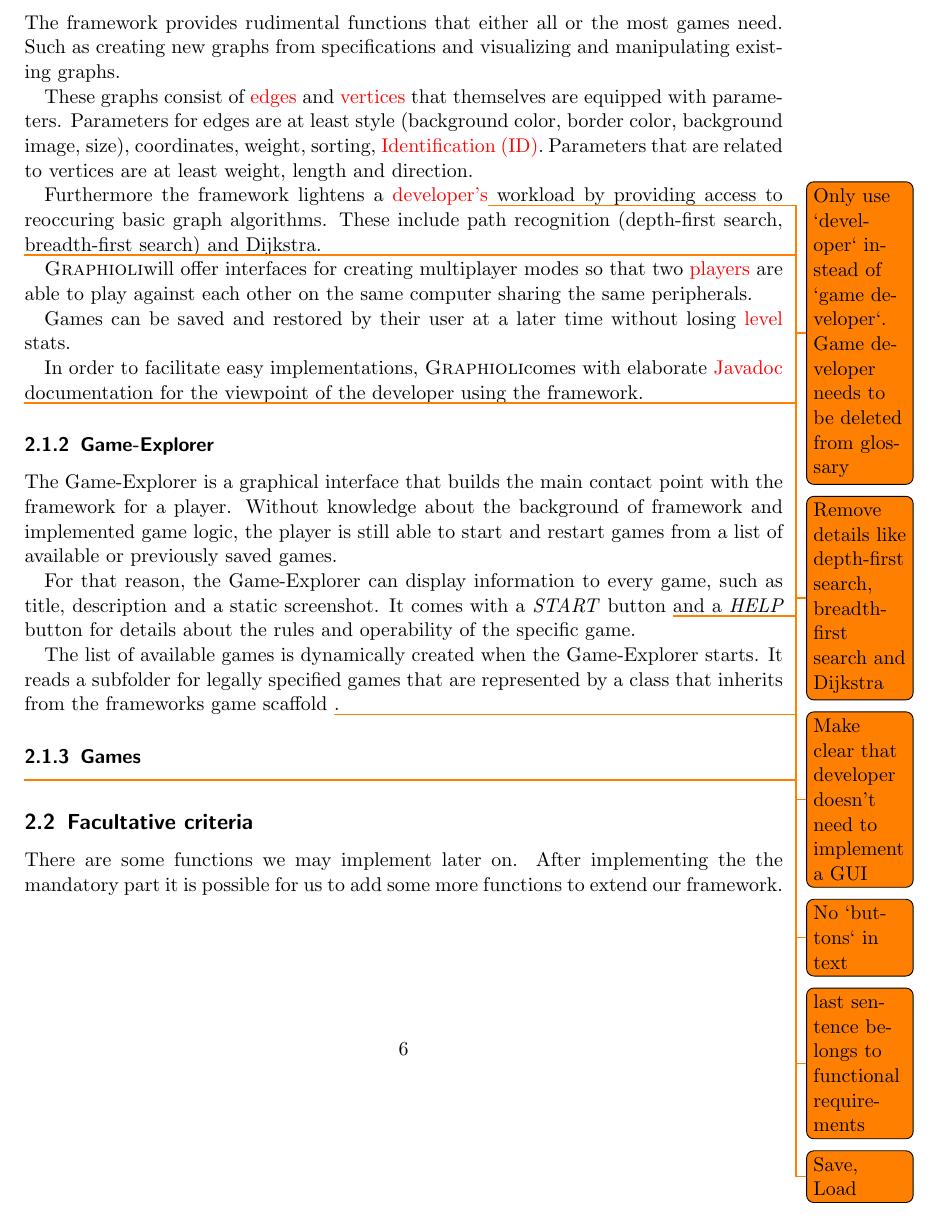
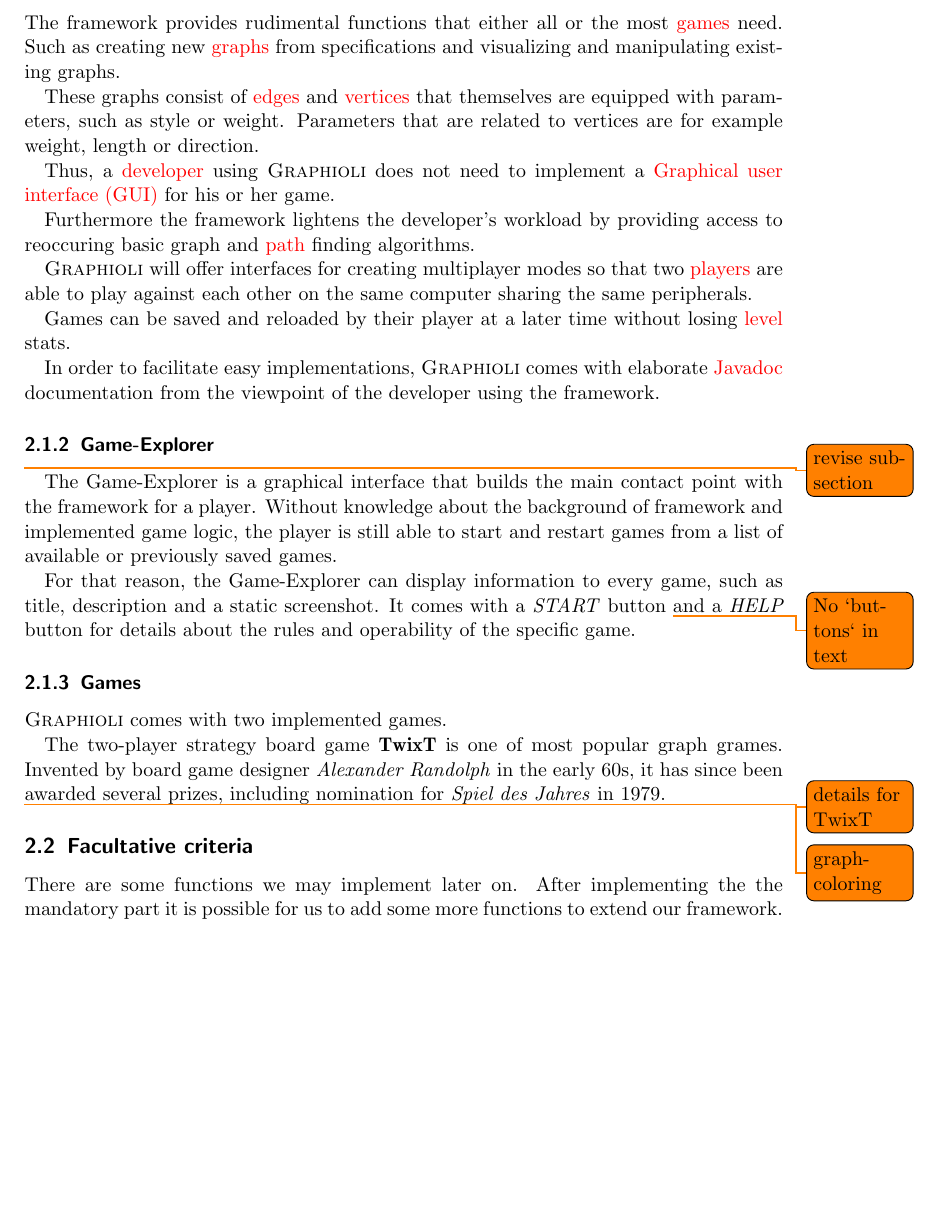
Before and after one commit to EmDee/Graphioli, a LaTeX document (pflichtenheft/pflichtenheft.tex, which reads pflichtenheft/musskriterien.tex): part of page 6 of 31, cut so that both start at the same text, the shorter picture padded with empty space. Compiled offline with pdfLaTeX.

Commit message:
Updated framework mandatories and game mandatories.

```diff
--- a/pflichtenheft/musskriterien.tex
+++ b/pflichtenheft/musskriterien.tex
@@ -1,17 +1,21 @@
 \subsection{Mandatory criteria}
 \label{mandatory-criteria}
 \subsubsection{Framework}
-The framework provides rudimental functions that either all or the most games need. Such as creating new graphs from specifications and visualizing and manipulating existing graphs.\par
-These graphs consist of \glspl{edge} and \glspl{vertex} that themselves are equipped with parameters. Parameters for edges are at least style (background color, border color, background image, size), coordinates, weight, sorting, \gls{ID}. Parameters that are related to vertices are at least weight, length and direction.\par
-Furthermore the framework lightens a \gls{developer}['s]\todo{Only use `developer` instead of `game developer`. Game developer needs to be deleted from glossary} workload by providing access to reoccuring basic graph algorithms. These include path recognition (depth-first search, breadth-first search) and Dijkstra.\par \todo{Remove details like depth-first search, breadth-first search and Dijkstra}
-\graphioli will offer interfaces for creating multiplayer modes so that two \glspl{player} are able to play against each other on the same computer sharing the same peripherals.\par
-Games can be saved and restored by their user at a later time without losing \gls{level} stats.\par
-In order to facilitate easy implementations, \graphioli comes with elaborate \Gls{javadoc} documentation for the viewpoint of the developer using the framework.\par \todo{Make clear that developer doesn't need to implement a GUI}
+The framework provides rudimental functions that either all or the most \glspl{game} need. Such as creating new \glspl{graph} from specifications and visualizing and manipulating existing graphs.\par
+These graphs consist of \glspl{edge} and \glspl{vertex} that themselves are equipped with parameters, such as style or weight. Parameters that are related to vertices are for example weight, length or direction.\par
+Thus, a \gls{developer} using {\graphioli} does not need to implement a \gls{GUI} for his or her game.\par
+Furthermore the framework lightens the developer's workload by providing access to reoccuring basic graph and \gls{path} finding algorithms.\par
+{\graphioli} will offer interfaces for creating multiplayer modes so that two \glspl{player} are able to play against each other on the same computer sharing the same peripherals.\par
+Games can be saved and reloaded by their player at a later time without losing \gls{level} stats.\par
+In order to facilitate easy implementations, {\graphioli} comes with elaborate \Gls{javadoc} documentation from the viewpoint of the developer using the framework.\par
 
 \subsubsection{Game-Explorer}
+\todo{revise subsection}
 The Game-Explorer is a graphical interface that builds the main contact point with the framework for a player. Without knowledge about the background of framework and implemented game logic, the player is still able to start and restart games from a list of available or previously saved games.\par
 For that reason, the Game-Explorer can display information to every game, such as title, description and a static screenshot. It comes with a \emph{START} button \todo{No `buttons` in text} and a \emph{HELP} button for details about the rules and operability of the specific game.\par
-The list of available games is dynamically created when the Game-Explorer starts. It reads a subfolder for legally specified games that are represented by a class that inherits from the frameworks game scaffold \todo{last sentence belongs to functional requirements}.
 
 \subsubsection{Games}
-\todo{Save, Load}
+{\graphioli} comes with two implemented games.\par
+The two-player strategy board game \textbf{TwixT} is one of most popular graph grames. Invented by board game designer \emph{Alexander Randolph} in the early 60s, it has since been awarded several prizes, including nomination for \emph{Spiel des Jahres} in 1979.\par
+\todo{details for TwixT}
+\todo{graph-coloring}\par
```
